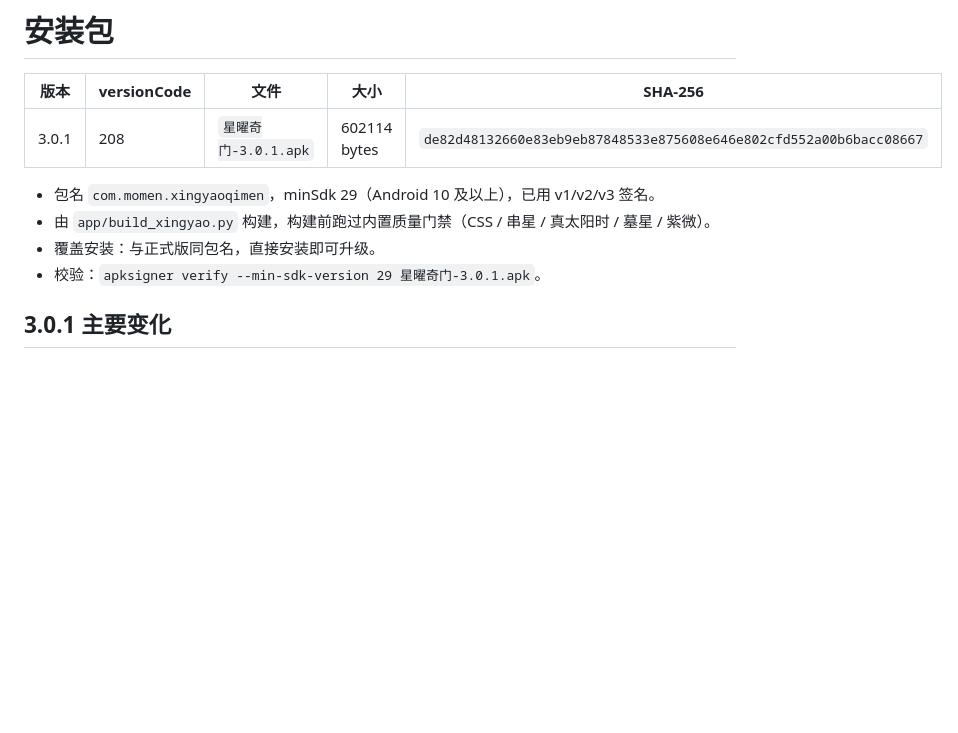
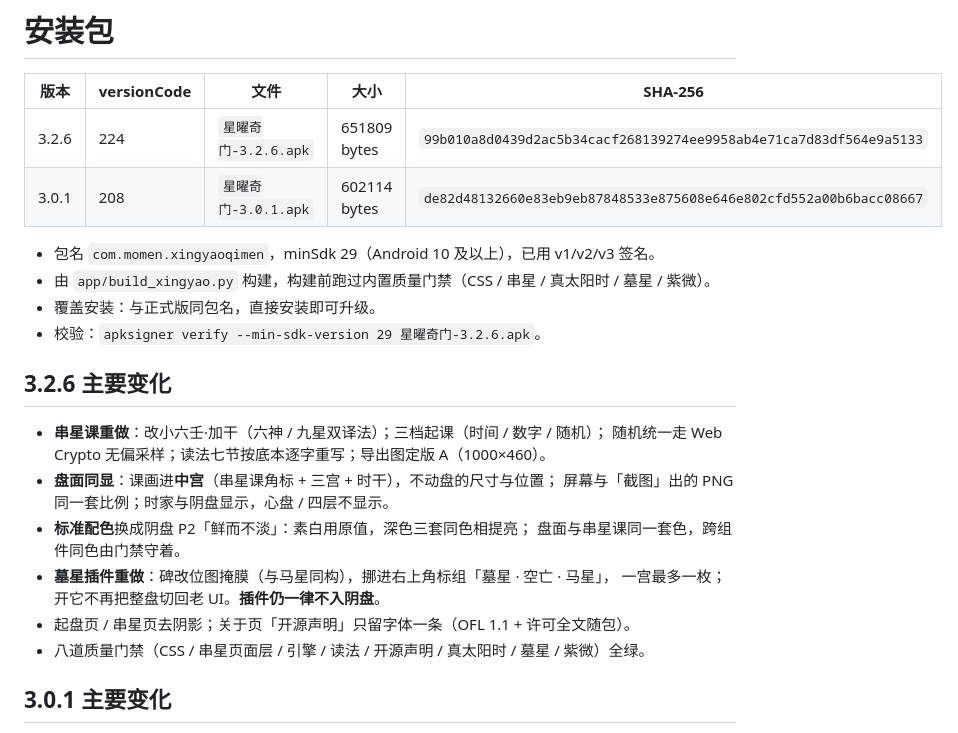
Before and after one commit to Yves11923331/XingYaoQiMen, a Markdown page: dist/README.md, the part around the change. Rendered like a GitHub page; blank space fills up the shorter version.

```diff
--- a/dist/README.md
+++ b/dist/README.md
@@ -2,12 +2,26 @@
 
 | 版本 | versionCode | 文件 | 大小 | SHA-256 |
 |---|---|---|---|---|
+| 3.2.6 | 224 | `星曜奇门-3.2.6.apk` | 651809 bytes | `99b010a8d0439d2ac5b34cacf268139274ee9958ab4e71ca7d83df564e9a5133` |
 | 3.0.1 | 208 | `星曜奇门-3.0.1.apk` | 602114 bytes | `de82d48132660e83eb9eb87848533e875608e646e802cfd552a00b6bacc08667` |
 
 - 包名 `com.momen.xingyaoqimen`，minSdk 29（Android 10 及以上），已用 v1/v2/v3 签名。
 - 由 `app/build_xingyao.py` 构建，构建前跑过内置质量门禁（CSS / 串星 / 真太阳时 / 墓星 / 紫微）。
 - 覆盖安装：与正式版同包名，直接安装即可升级。
-- 校验：`apksigner verify --min-sdk-version 29 星曜奇门-3.0.1.apk`。
+- 校验：`apksigner verify --min-sdk-version 29 星曜奇门-3.2.6.apk`。
+
+## 3.2.6 主要变化
+
+- **串星课重做**：改小六壬·加干（六神 / 九星双译法）；三档起课（时间 / 数字 / 随机）；
+  随机统一走 Web Crypto 无偏采样；读法七节按底本逐字重写；导出图定版 A（1000×460）。
+- **盘面同显**：课画进**中宫**（串星课角标 + 三宫 + 时干），不动盘的尺寸与位置；
+  屏幕与「截图」出的 PNG 同一套比例；时家与阴盘显示，心盘 / 四层不显示。
+- **标准配色**换成阴盘 P2「鲜而不淡」：素白用原值，深色三套同色相提亮；
+  盘面与串星课同一套色，跨组件同色由门禁守着。
+- **墓星插件重做**：碑改位图掩膜（与马星同构），挪进右上角标组「墓星 · 空亡 · 马星」，
+  一宫最多一枚；开它不再把整盘切回老 UI。**插件仍一律不入阴盘**。
+- 起盘页 / 串星页去阴影；关于页「开源声明」只留字体一条（OFL 1.1 + 许可全文随包）。
+- 八道质量门禁（CSS / 串星页面层 / 引擎 / 读法 / 开源声明 / 真太阳时 / 墓星 / 紫微）全绿。
 
 ## 3.0.1 主要变化
 
```
Also changed, not shown: README.md (+20 -10 lines), docs/screenshots/chart.png, docs/screenshots/home.png, docs/screenshots/lesson.png, docs/screenshots/plugins.png, 1 other file.
